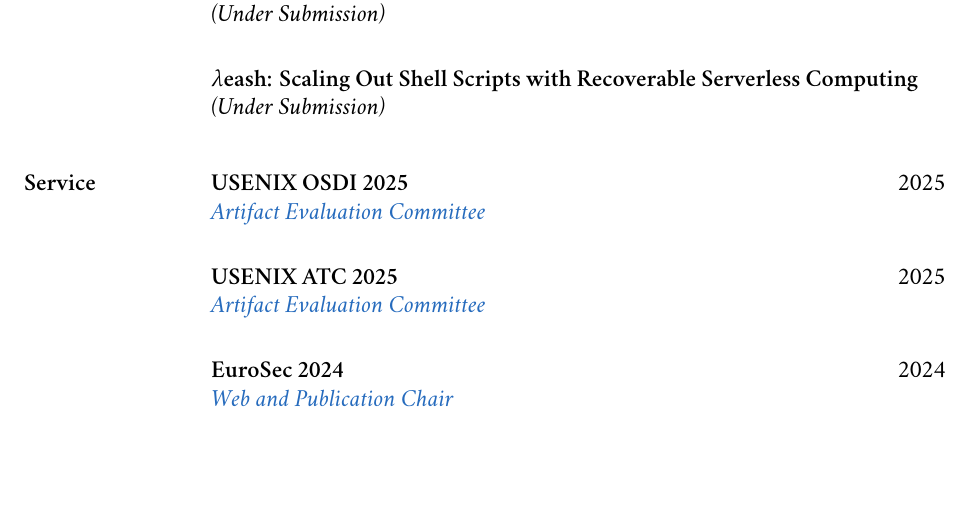
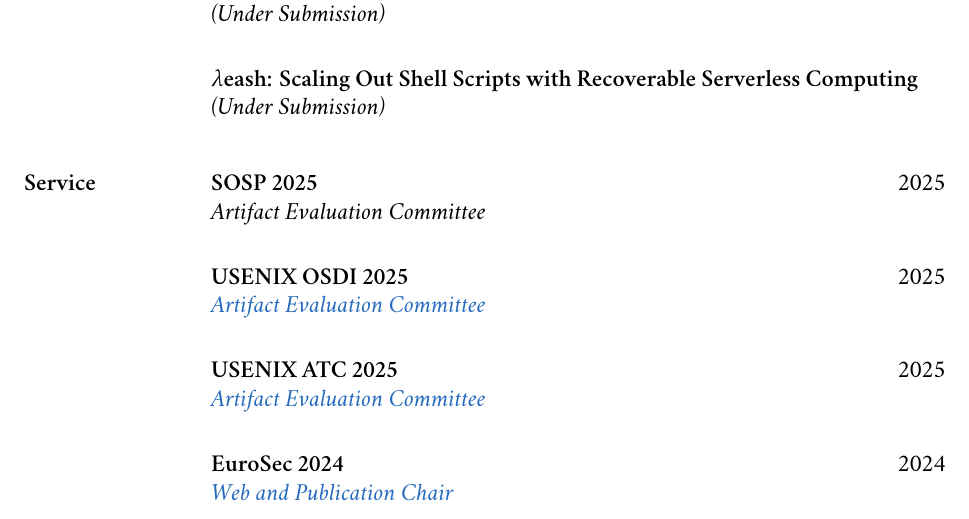
Before and after one commit to nikpag/nikpag.github.io, a LaTeX CV (cv/main.tex): part of page 2 of 3, cut so that both start at the same text, the shorter picture padded with empty space. Compiled offline with XeLaTeX; a missing font is replaced by an installed copy or a similar font.

Commit message:
Add sosp 2025 aec

```diff
--- a/cv/main.tex
+++ b/cv/main.tex
@@ -225,6 +225,12 @@
     \end{rSection}
 
     \begin{rSection}{Service}
+        \begin{rSubsection}
+            \service{SOSP 2025} \hfill 2025
+
+            \role{Artifact Evaluation Committee}
+        \end{rSubsection}
+
         \begin{rSubsection}
             \service{USENIX OSDI 2025} \hfill 2025
 
```
Also changed, not shown: assets/pdf/cv-nikolaos-pagonas.pdf.
